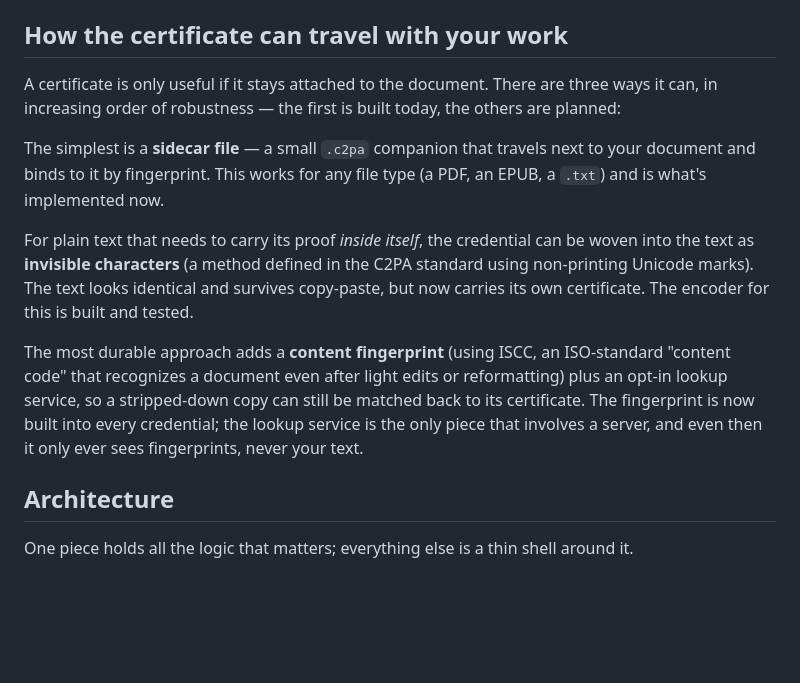
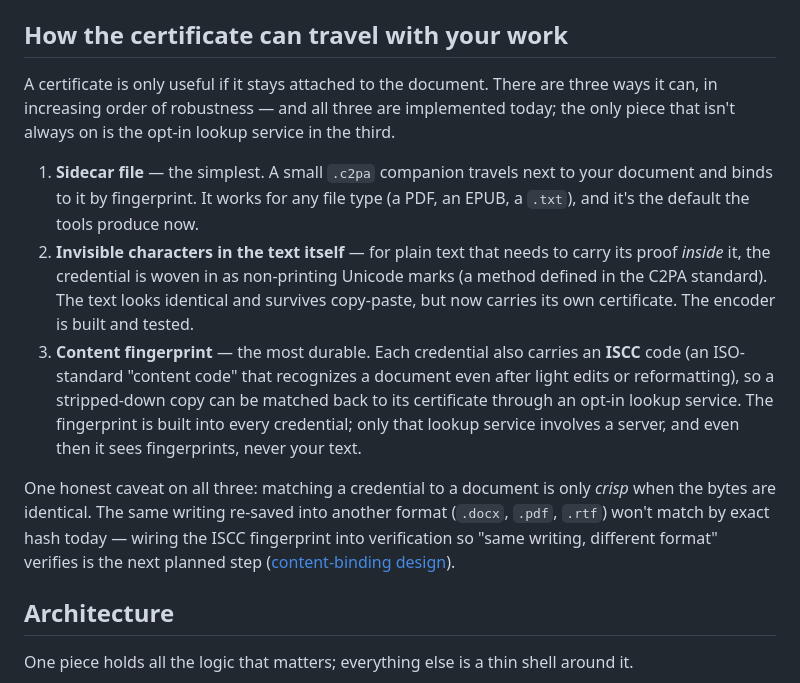
Before and after one commit to Flagrare/humanshipd, a Markdown page: README.md, the part around the change. Rendered like a GitHub page; blank space fills up the shorter version.

Commit message:
📝 docs(readme): enumerate the three credential-travel methods + fix their status
The section claimed "three ways" but read as loose prose, and the intro said only
the first was built (the in-text encoder and ISCC fingerprint are both built too).
Now an explicit 1-2-3 list with accurate status, plus an honest caveat that exact
matching is byte-crisp and cross-format matching is the next step.

```diff
--- a/README.md
+++ b/README.md
@@ -58,13 +58,13 @@ These aren't slogans; they're constraints the code actually obeys.
 
 ## How the certificate can travel with your work
 
-A certificate is only useful if it stays attached to the document. There are three ways it can, in increasing order of robustness — the first is built today, the others are planned:
+A certificate is only useful if it stays attached to the document. There are three ways it can, in increasing order of robustness — and all three are implemented today; the only piece that isn't always on is the opt-in lookup service in the third.
 
-The simplest is a **sidecar file** — a small `.c2pa` companion that travels next to your document and binds to it by fingerprint. This works for any file type (a PDF, an EPUB, a `.txt`) and is what's implemented now.
+1. **Sidecar file** — the simplest. A small `.c2pa` companion travels next to your document and binds to it by fingerprint. It works for any file type (a PDF, an EPUB, a `.txt`), and it's the default the tools produce now.
+2. **Invisible characters in the text itself** — for plain text that needs to carry its proof *inside* it, the credential is woven in as non-printing Unicode marks (a method defined in the C2PA standard). The text looks identical and survives copy-paste, but now carries its own certificate. The encoder is built and tested.
+3. **Content fingerprint** — the most durable. Each credential also carries an **ISCC** code (an ISO-standard "content code" that recognizes a document even after light edits or reformatting), so a stripped-down copy can be matched back to its certificate through an opt-in lookup service. The fingerprint is built into every credential; only that lookup service involves a server, and even then it sees fingerprints, never your text.
 
-For plain text that needs to carry its proof *inside itself*, the credential can be woven into the text as **invisible characters** (a method defined in the C2PA standard using non-printing Unicode marks). The text looks identical and survives copy-paste, but now carries its own certificate. The encoder for this is built and tested.
-
-The most durable approach adds a **content fingerprint** (using ISCC, an ISO-standard "content code" that recognizes a document even after light edits or reformatting) plus an opt-in lookup service, so a stripped-down copy can still be matched back to its certificate. The fingerprint is now built into every credential; the lookup service is the only piece that involves a server, and even then it only ever sees fingerprints, never your text.
+One honest caveat on all three: matching a credential to a document is only *crisp* when the bytes are identical. The same writing re-saved into another format (`.docx`, `.pdf`, `.rtf`) won't match by exact hash today — wiring the ISCC fingerprint into verification so "same writing, different format" verifies is the next planned step ([content-binding design](docs/superpowers/specs/2026-06-06-content-binding-and-capture-fidelity-design.md)).
 
 ## Architecture
 
```
